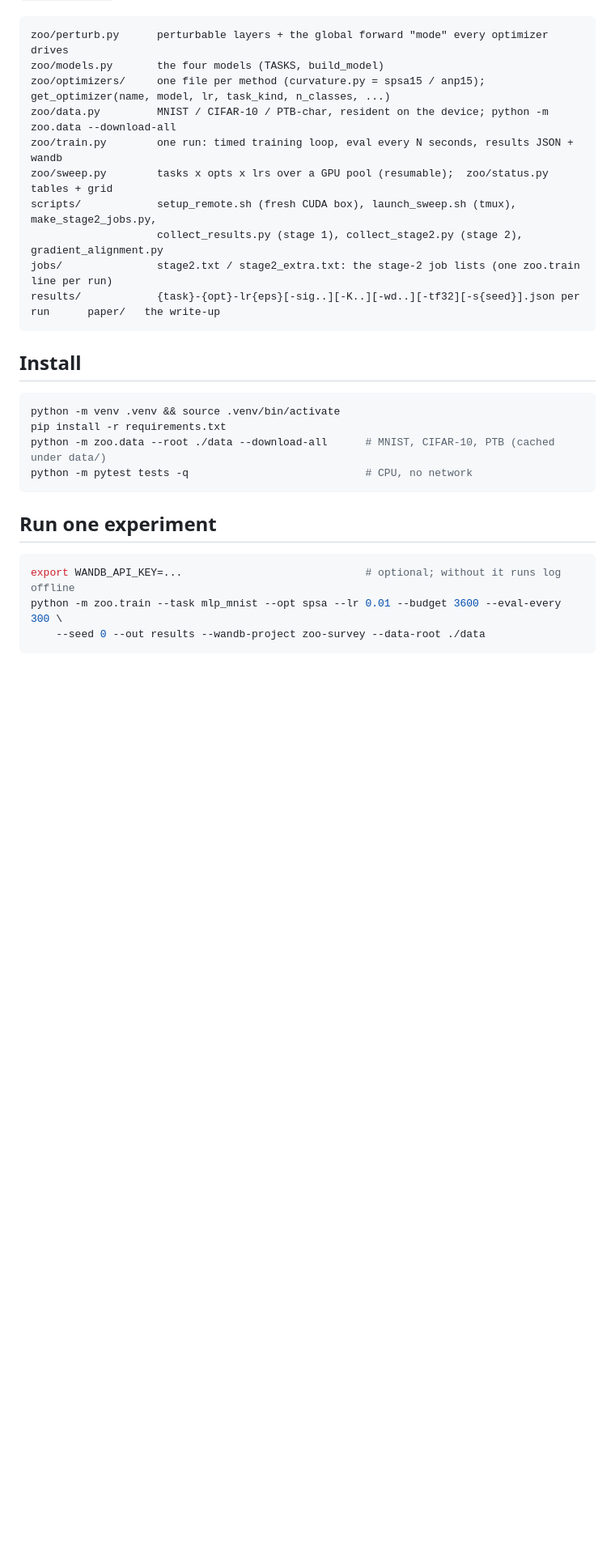
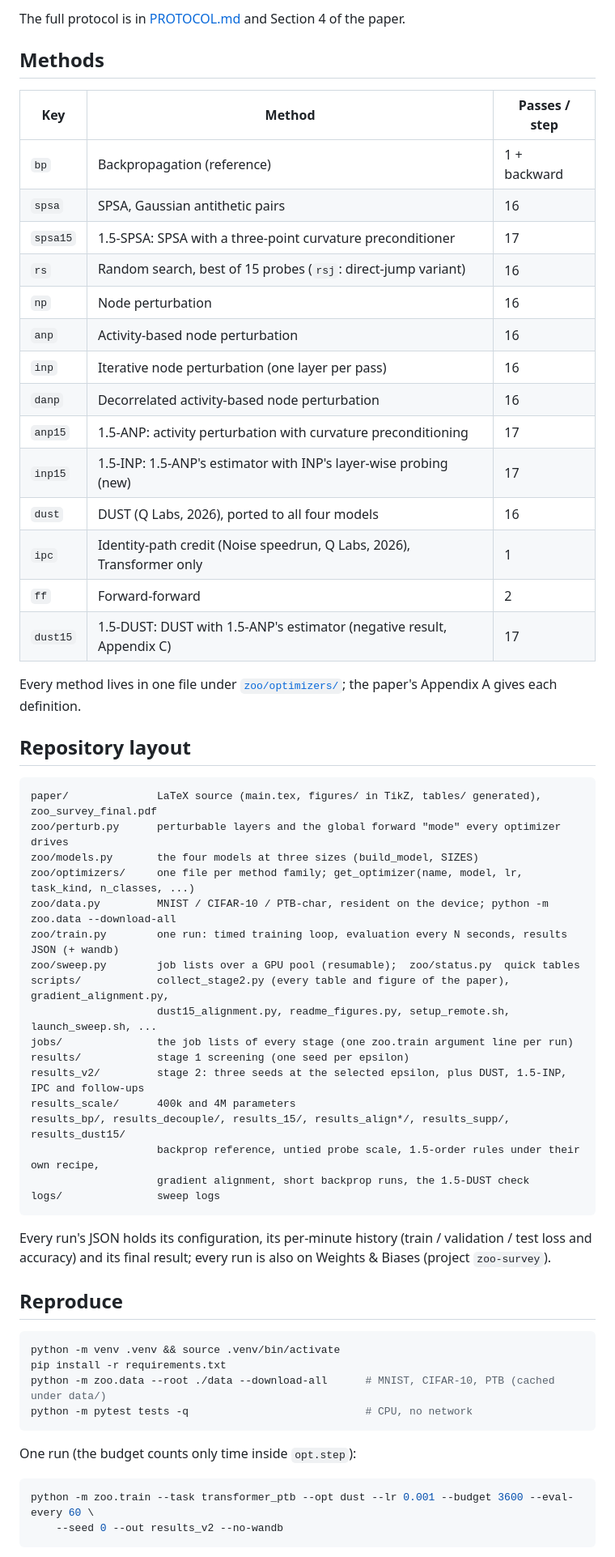
Before and after one commit to Fchaubard/zero-order-ablations, a Markdown page: README.md, the part around one of its changes. Shown at 81% size. GitHub-like rendering; blank space fills up the shorter version.

````diff
--- a/README.md
+++ b/README.md
@@ -13,18 +78,53 @@ truth: **[PROTOCOL.md](PROTOCOL.md)**.
+The full protocol is in [PROTOCOL.md](PROTOCOL.md) and Section 4 of the paper.
+
+## Methods
+
+| Key | Method | Passes / step |
+|---|---|---|
+| `bp` | Backpropagation (reference) | 1 + backward |
+| `spsa` | SPSA, Gaussian antithetic pairs | 16 |
+| `spsa15` | 1.5-SPSA: SPSA with a three-point curvature preconditioner | 17 |
+| `rs` | Random search, best of 15 probes (`rsj`: direct-jump variant) | 16 |
+| `np` | Node perturbation | 16 |
+| `anp` | Activity-based node perturbation | 16 |
+| `inp` | Iterative node perturbation (one layer per pass) | 16 |
+| `danp` | Decorrelated activity-based node perturbation | 16 |
+| `anp15` | 1.5-ANP: activity perturbation with curvature preconditioning | 17 |
+| `inp15` | 1.5-INP: 1.5-ANP's estimator with INP's layer-wise probing (new) | 17 |
+| `dust` | DUST (Q Labs, 2026), ported to all four models | 16 |
+| `ipc` | Identity-path credit (Noise speedrun, Q Labs, 2026), Transformer only | 1 |
+| `ff` | Forward-forward | 2 |
+| `dust15` | 1.5-DUST: DUST with 1.5-ANP's estimator (negative result, Appendix C) | 17 |
+
+Every method lives in one file under [`zoo/optimizers/`](zoo/optimizers); the paper's Appendix A gives each
+definition.
+
+## Repository layout
 
 ```
-zoo/perturb.py      perturbable layers + the global forward "mode" every optimizer drives
-zoo/models.py       the four models (TASKS, build_model)
-zoo/optimizers/     one file per method (curvature.py = spsa15 / anp15); get_optimizer(name, model, lr, task_kind, n_classes, ...)
+paper/              LaTeX source (main.tex, figures/ in TikZ, tables/ generated), zoo_survey_final.pdf
+zoo/perturb.py      perturbable layers and the global forward "mode" every optimizer drives
+zoo/models.py       the four models at three sizes (build_model, SIZES)
+zoo/optimizers/     one file per method family; get_optimizer(name, model, lr, task_kind, n_classes, ...)
 zoo/data.py         MNIST / CIFAR-10 / PTB-char, resident on the device; python -m zoo.data --download-all
-zoo/train.py        one run: timed training loop, eval every N seconds, results JSON + wandb
-zoo/sweep.py        tasks x opts x lrs over a GPU pool (resumable);  zoo/status.py  tables + grid
-scripts/            setup_remote.sh (fresh CUDA box), launch_sweep.sh (tmux), make_stage2_jobs.py,
-                    collect_results.py (stage 1), collect_stage2.py (stage 2), gradient_alignment.py
-jobs/               stage2.txt / stage2_extra.txt: the stage-2 job lists (one zoo.train line per run)
-results/            {task}-{opt}-lr{eps}[-sig..][-K..][-wd..][-tf32][-s{seed}].json per run      paper/   the write-up
+zoo/train.py        one run: timed training loop, evaluation every N seconds, results JSON (+ wandb)
+zoo/sweep.py        job lists over a GPU pool (resumable);  zoo/status.py  quick tables
+scripts/            collect_stage2.py (every table and figure of the paper), gradient_alignment.py,
+                    dust15_alignment.py, readme_figures.py, setup_remote.sh, launch_sweep.sh, ...
+jobs/               the job lists of every stage (one zoo.train argument line per run)
+results/            stage 1 screening (one seed per epsilon)
+results_v2/         stage 2: three seeds at the selected epsilon, plus DUST, 1.5-INP, IPC and follow-ups
+results_scale/      400k and 4M parameters
+results_bp/, results_decouple/, results_15/, results_align*/, results_supp/, results_dust15/
+                    backprop reference, untied probe scale, 1.5-order rules under their own recipe,
+                    gradient alignment, short backprop runs, the 1.5-DUST check
+logs/               sweep logs
 ```
 
-## Install
+Every run's JSON holds its configuration, its per-minute history (train / validation / test loss and
+accuracy) and its final result; every run is also on Weights & Biases (project `zoo-survey`).
+
+## Reproduce
 
 ```bash
 python -m venv .venv && source .venv/bin/activate
@@ -33,11 +133,10 @@ python -m zoo.data --root ./data --download-all      # MNIST, CIFAR-10, PTB (cac
 python -m pytest tests -q                            # CPU, no network
 ```
 
-## Run one experiment
+One run (the budget counts only time inside `opt.step`):
 
 ```bash
-export WANDB_API_KEY=...                             # optional; without it runs log offline
-python -m zoo.train --task mlp_mnist --opt spsa --lr 0.01 --budget 3600 --eval-every 300 \
-    --seed 0 --out results --wandb-project zoo-survey --data-root ./data
+python -m zoo.train --task transformer_ptb --opt dust --lr 0.001 --budget 3600 --eval-every 60 \
+    --seed 0 --out results_v2 --no-wandb
 ```
 
````
Also changed, not shown: other parts of README.md (+94 -66 lines), assets/figure1.png (added), assets/figure2.png (added), 4 other files.
